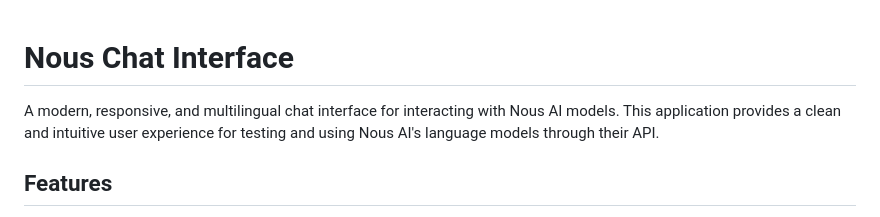
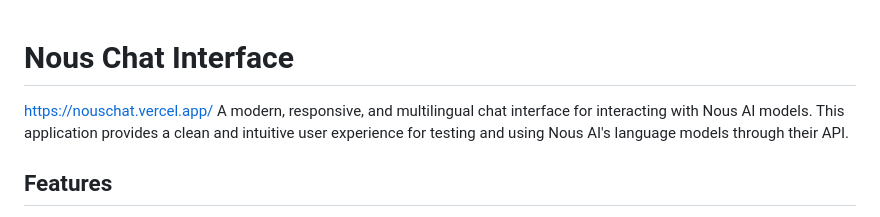
Before and after one commit to zacnider/nouschat, a Markdown page: README.md, the part around the change. GitHub-like rendering.

```diff
--- a/README.md
+++ b/README.md
@@ -1,5 +1,5 @@
 # Nous Chat Interface
-
+https://nouschat.vercel.app/
 A modern, responsive, and multilingual chat interface for interacting with Nous AI models. This application provides a clean and intuitive user experience for testing and using Nous AI's language models through their API.
 
 ## Features
```
